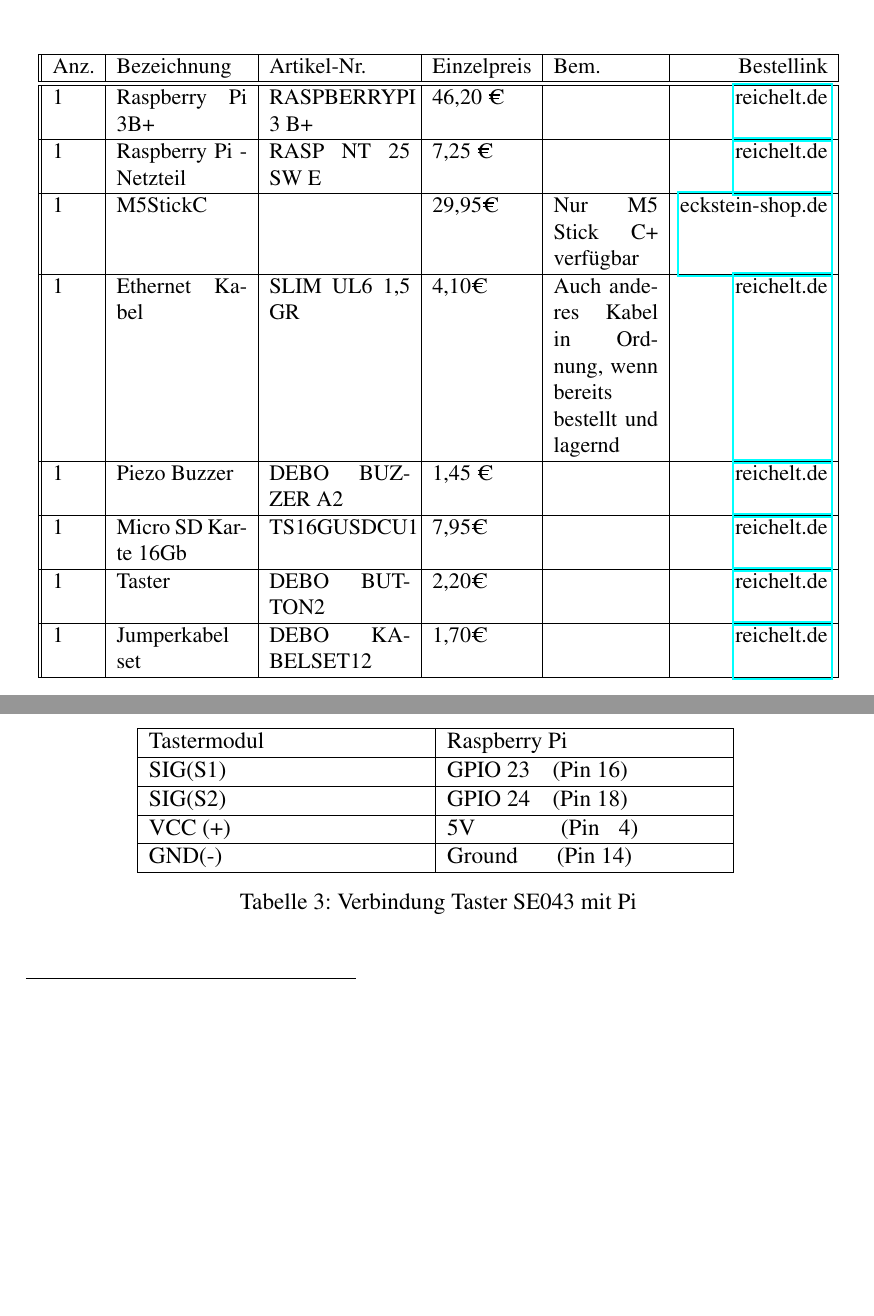
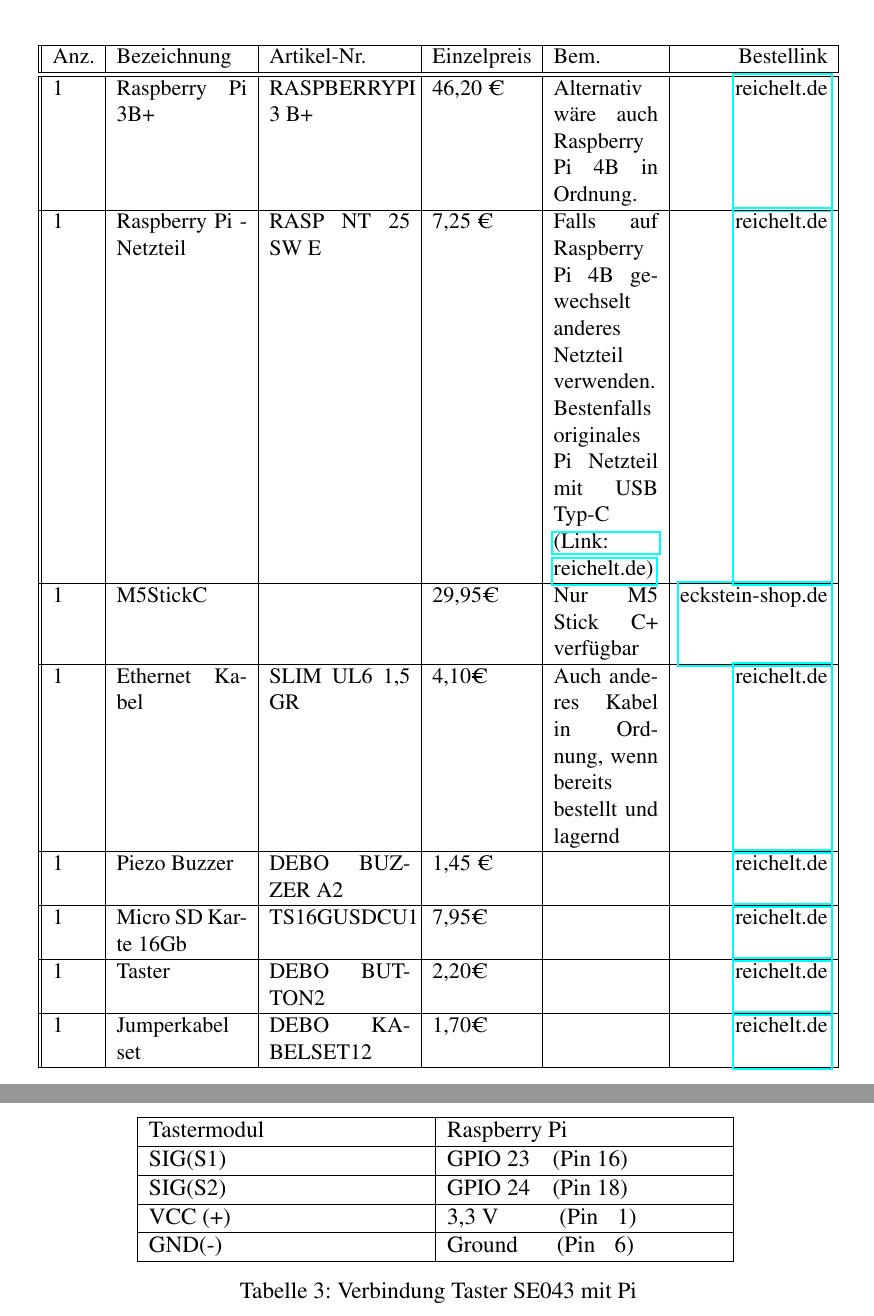
Before and after one commit to BlueLife1998/Automatisierungstechnik, a LaTeX document (EntwicklerdokumentationM5StickAlarm.tex): two parts of pages 4 and 10 of 13 before the commit and two parts of pages 5 and 11 of 14 after it, joined at a grey line, cut so that both start at the same text, the shorter picture padded with empty space. Compiled offline with pdfLaTeX.

Commit message:
Update EntwicklerdokumentationM5StickAlarm.tex

```diff
--- a/EntwicklerdokumentationM5StickAlarm.tex
+++ b/EntwicklerdokumentationM5StickAlarm.tex
@@ -52,6 +52,8 @@
 \newcommand{\linkTaster}{https://www.reichelt.de/sg/de/entwicklerboards-2-tasten-modul-debo-button2-p316186.html}
 
 \newcommand{\linkJumpercable}{https://www.reichelt.de/sg/de/entwicklerboards-steckbrueckenkabel-40-pole-f-f-20-cm-debo-kabelset12-p282700.html}
+
+\newcommand{\linkNTPiVier}{https://www.reichelt.de/raspberry-pi-netzteil-5-1-v-3-0-a-usb-type-c-eu-stecker-s-rpi-ps-15w-bk-eu-p260010.html}
 
 %%%
 %Befehle:
@@ -131,9 +133,9 @@
 		Anz. & Bezeichnung               & Artikel-Nr.       	& Einzelpreis   & Bem.					& Bestellink 						  \\
 		\hline
 		\hline
-		1      & Raspberry Pi 3B+          & RASPBERRYPI 3 B+ 	& 46,20 € &                           		&\href{\linkPi}{reichelt.de}    	                             \\
+		1      & Raspberry Pi 3B+          & RASPBERRYPI 3 B+ 	& 46,20 € &   Alternativ wäre auch Raspberry Pi 4B in Ordnung.                       		&\href{\linkPi}{reichelt.de}    	                             \\
 		\hline
-		1      & Raspberry Pi - Netzteil   & RASP NT 25 SW E      & 7,25 €  &         	               		&\href{\linkPiNT}{reichelt.de}  	                             \\
+		1      & Raspberry Pi - Netzteil   & RASP NT 25 SW E      & 7,25 €  &   Falls auf Raspberry Pi 4B gewechselt anderes Netzteil verwenden. Bestenfalls originales Pi Netzteil mit USB Typ-C \href{\linkNTPiVier}{(Link: reichelt.de)}      	               		&\href{\linkPiNT}{reichelt.de}  	                             \\
 		\hline
 		1      & M5StickC                  &                   	& 29,95€        & Nur M5 Stick C+ verfügbar        &\href{\linkMstick}{eckstein-shop.de} 	                             \\
 		\hline
@@ -315,9 +317,9 @@
 		\hline
 		SIG(S2)                   & GPIO 24 \hspace{0,3cm}(Pin 18)\\
 		\hline
-		VCC~(+)   & 5V \hspace{1,45cm}(Pin\hspace{0,35cm}4)\\
+		VCC~(+)   & 3,3 V \hspace{1cm}(Pin\hspace{0,35cm}1)\\
 		\hline
-		GND(-)                   & Ground \hspace{0,6cm}(Pin 14)\\
+		GND(-)                   & Ground \hspace{0,6cm}(Pin\hspace{0,35cm}6)\\
 		\hline
 
 \end{tabular}
```
